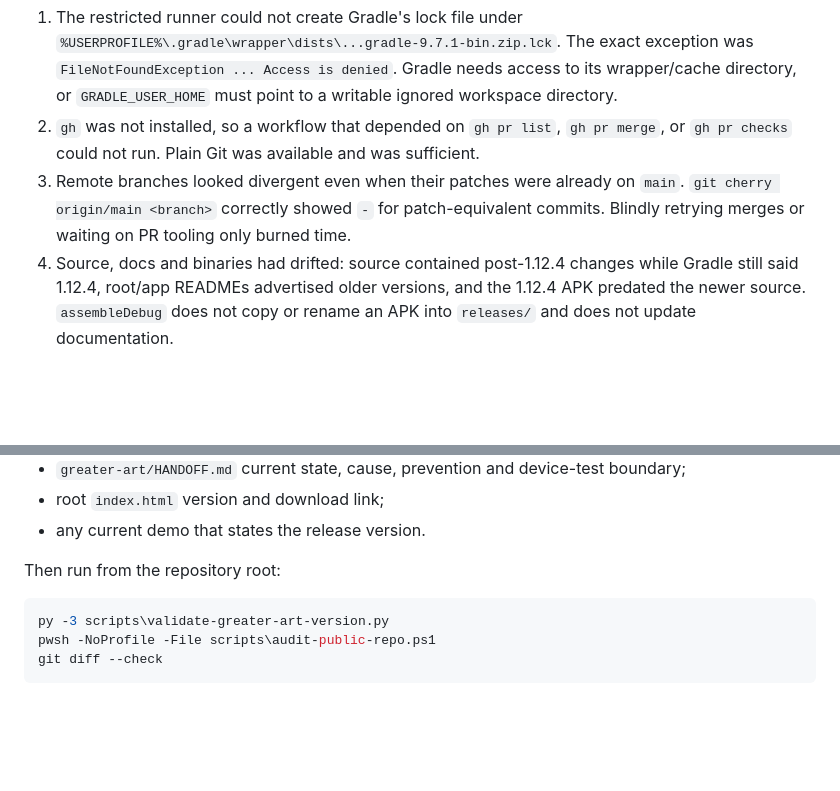
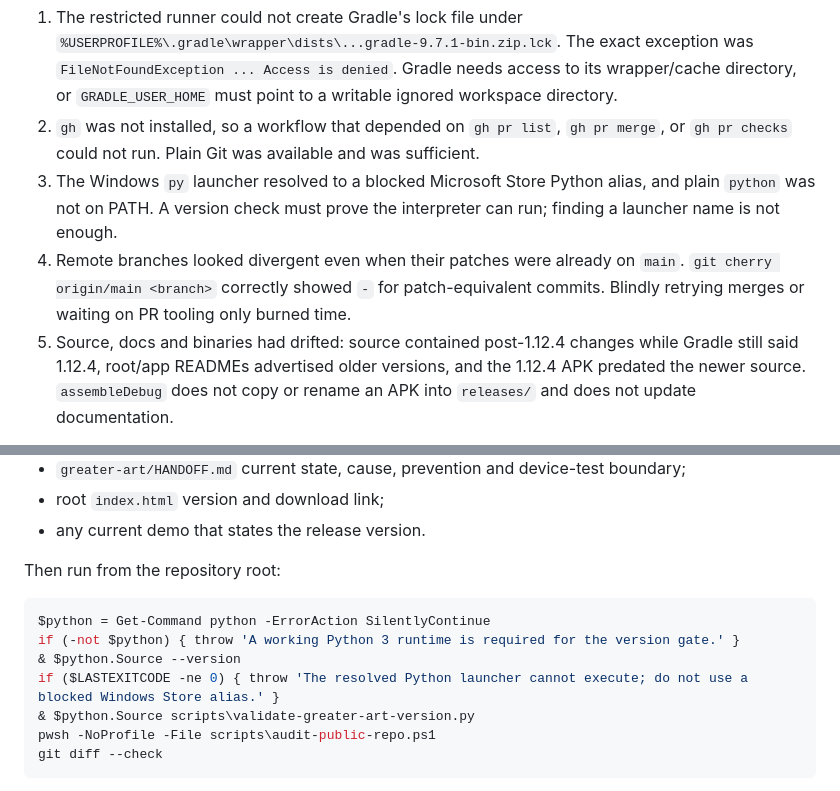
Before and after one commit to Galahad369/APPs-by-L, a Markdown page: greater-art/docs/CHATGPT_TO_HERMES_BUILD_PLAYBOOK.md, 2 parts joined by grey strips. Rendered like a GitHub page; blank space fills up the shorter version.

Commit message:
Finalize Greater Art 1.12.5 build recovery guide

````diff
--- a/greater-art/docs/CHATGPT_TO_HERMES_BUILD_PLAYBOOK.md
+++ b/greater-art/docs/CHATGPT_TO_HERMES_BUILD_PLAYBOOK.md
@@ -16,10 +16,13 @@ The failure was not an Android/Kotlin compile error.
    workspace directory.
 2. `gh` was not installed, so a workflow that depended on `gh pr list`, `gh pr merge`,
    or `gh pr checks` could not run. Plain Git was available and was sufficient.
-3. Remote branches looked divergent even when their patches were already on `main`.
+3. The Windows `py` launcher resolved to a blocked Microsoft Store Python alias, and
+   plain `python` was not on PATH. A version check must prove the interpreter can run;
+   finding a launcher name is not enough.
+4. Remote branches looked divergent even when their patches were already on `main`.
    `git cherry origin/main <branch>` correctly showed `-` for patch-equivalent commits.
    Blindly retrying merges or waiting on PR tooling only burned time.
-4. Source, docs and binaries had drifted: source contained post-1.12.4 changes while
+5. Source, docs and binaries had drifted: source contained post-1.12.4 changes while
    Gradle still said 1.12.4, root/app READMEs advertised older versions, and the
    1.12.4 APK predated the newer source. `assembleDebug` does not copy or rename an APK
    into `releases/` and does not update documentation.
@@ -166,7 +169,11 @@ After the artifact exists, update these together:
 Then run from the repository root:
 
 ```powershell
-py -3 scripts\validate-greater-art-version.py
+$python = Get-Command python -ErrorAction SilentlyContinue
+if (-not $python) { throw 'A working Python 3 runtime is required for the version gate.' }
+& $python.Source --version
+if ($LASTEXITCODE -ne 0) { throw 'The resolved Python launcher cannot execute; do not use a blocked Windows Store alias.' }
+& $python.Source scripts\validate-greater-art-version.py
 pwsh -NoProfile -File scripts\audit-public-repo.ps1
 git diff --check
 ```
````
Also changed, not shown: greater-art/HANDOFF.md (+1 -1 lines).
